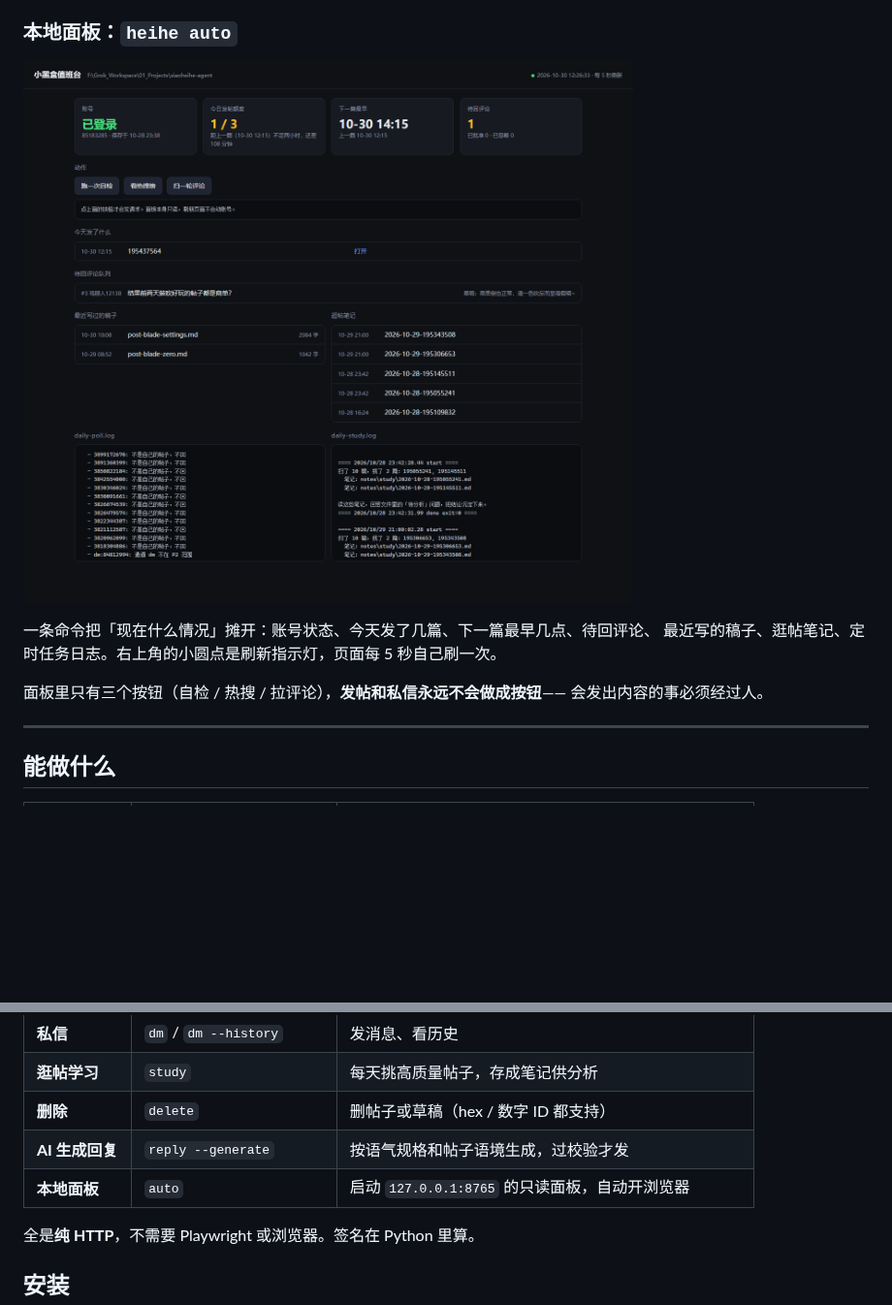
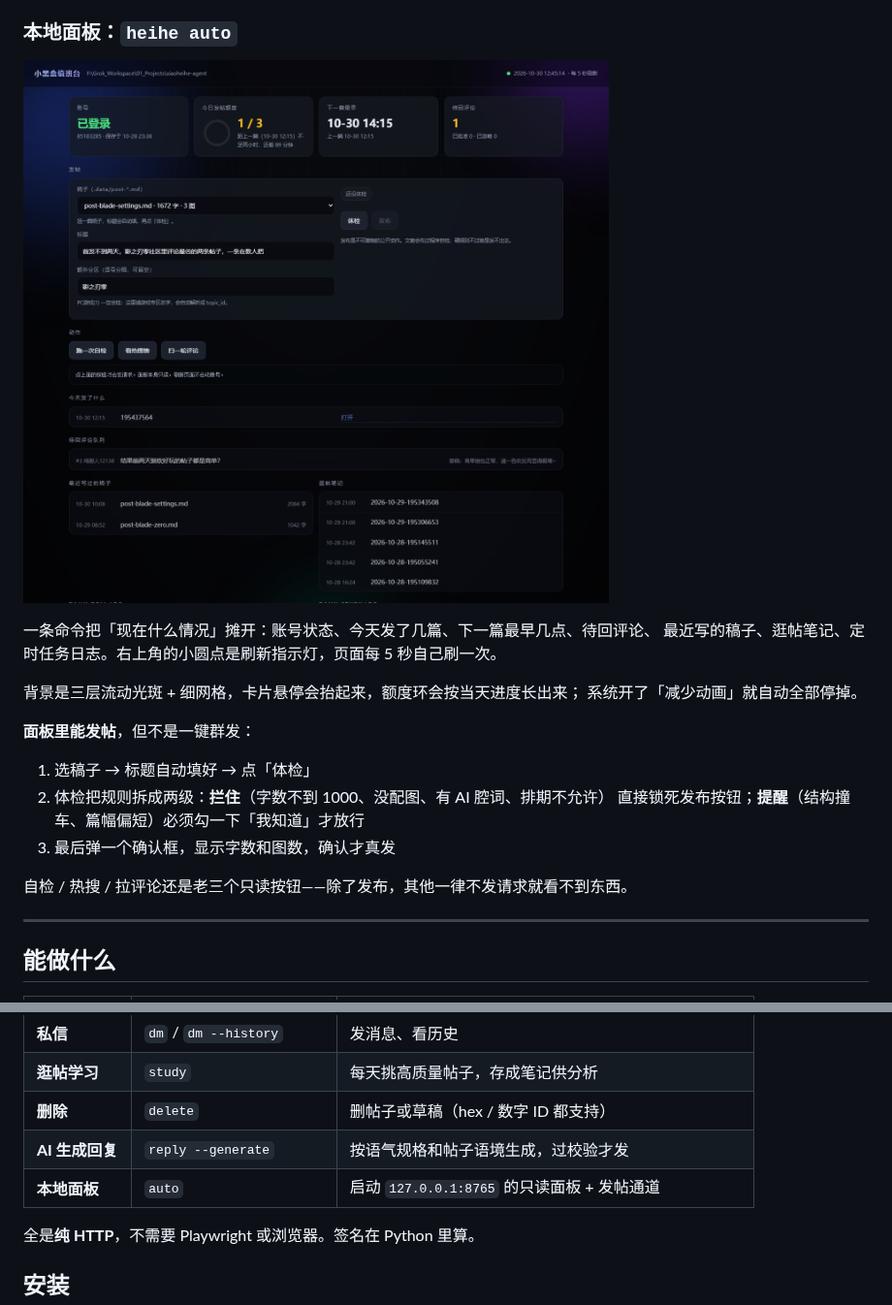
Before and after one commit to ylty1516/xiaoheihe-agent, a Markdown page: README.md, 2 parts joined by grey strips. Shown at 97% size. GitHub-like rendering; pictures changed too: docs/images/webui.png; blank space fills up the shorter version.

```diff
--- a/README.md
+++ b/README.md
@@ -28,8 +28,17 @@ xhh publish --md 稿子.md --title "标题" --tag 1 --yes
 一条命令把「现在什么情况」摊开：账号状态、今天发了几篇、下一篇最早几点、待回评论、
 最近写的稿子、逛帖笔记、定时任务日志。右上角的小圆点是刷新指示灯，页面每 5 秒自己刷一次。
 
-面板里只有三个按钮（自检 / 热搜 / 拉评论），**发帖和私信永远不会做成按钮**——
-会发出内容的事必须经过人。
+背景是三层流动光斑 + 细网格，卡片悬停会抬起来，额度环会按当天进度长出来；
+系统开了「减少动画」就自动全部停掉。
+
+**面板里能发帖**，但不是一键群发：
+
+1. 选稿子 → 标题自动填好 → 点「体检」
+2. 体检把规则拆成两级：**拦住**（字数不到 1000、没配图、有 AI 腔词、排期不允许）
+   直接锁死发布按钮；**提醒**（结构撞车、篇幅偏短）必须勾一下「我知道」才放行
+3. 最后弹一个确认框，显示字数和图数，确认才真发
+
+自检 / 热搜 / 拉评论还是老三个只读按钮——除了发布，其他一律不发请求就看不到东西。
 
 ---
 
@@ -43,7 +52,7 @@ xhh publish --md 稿子.md --title "标题" --tag 1 --yes
 | **逛帖学习** | `study` | 每天挑高质量帖子，存成笔记供分析 |
 | **删除** | `delete` | 删帖子或草稿（hex / 数字 ID 都支持） |
 | **AI 生成回复** | `reply --generate` | 按语气规格和帖子语境生成，过校验才发 |
-| **本地面板** | `auto` | 启动 `127.0.0.1:8765` 的只读面板，自动开浏览器 |
+| **本地面板** | `auto` | 启动 `127.0.0.1:8765` 的只读面板 + 发帖通道 |
 
 全是**纯 HTTP**，不需要 Playwright 或浏览器。签名在 Python 里算。
 
```
Also changed, not shown: 6 other files.
